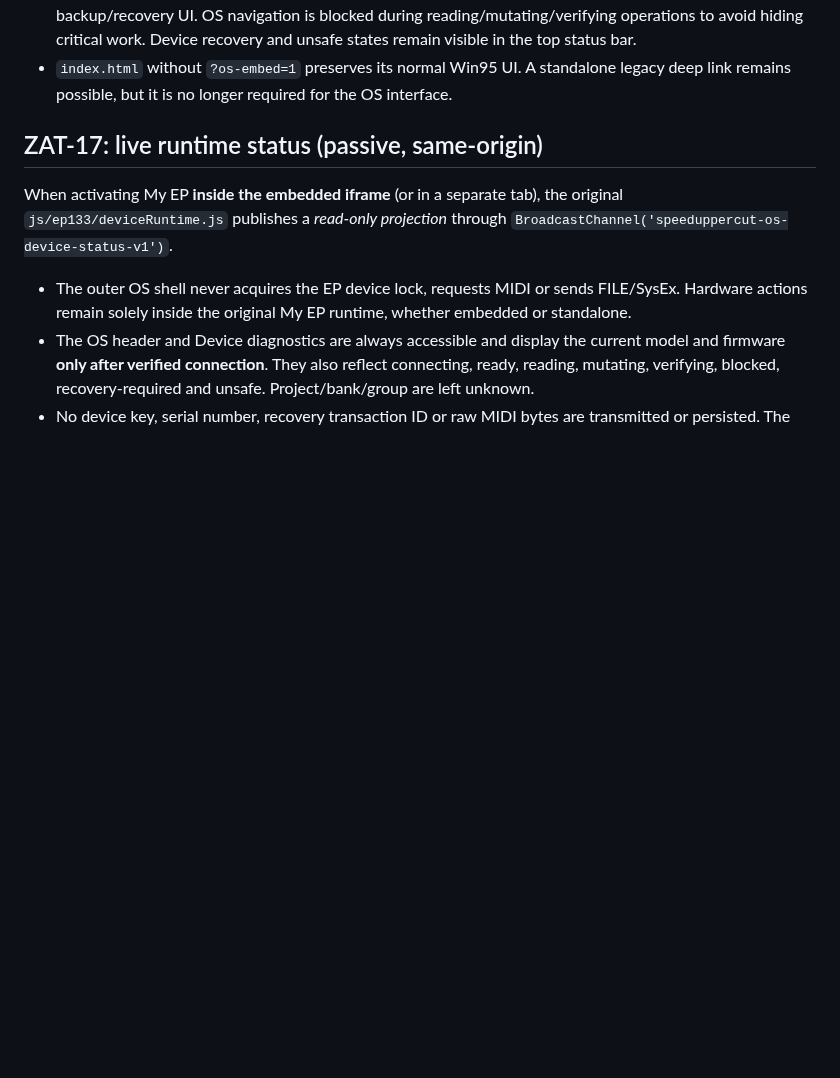
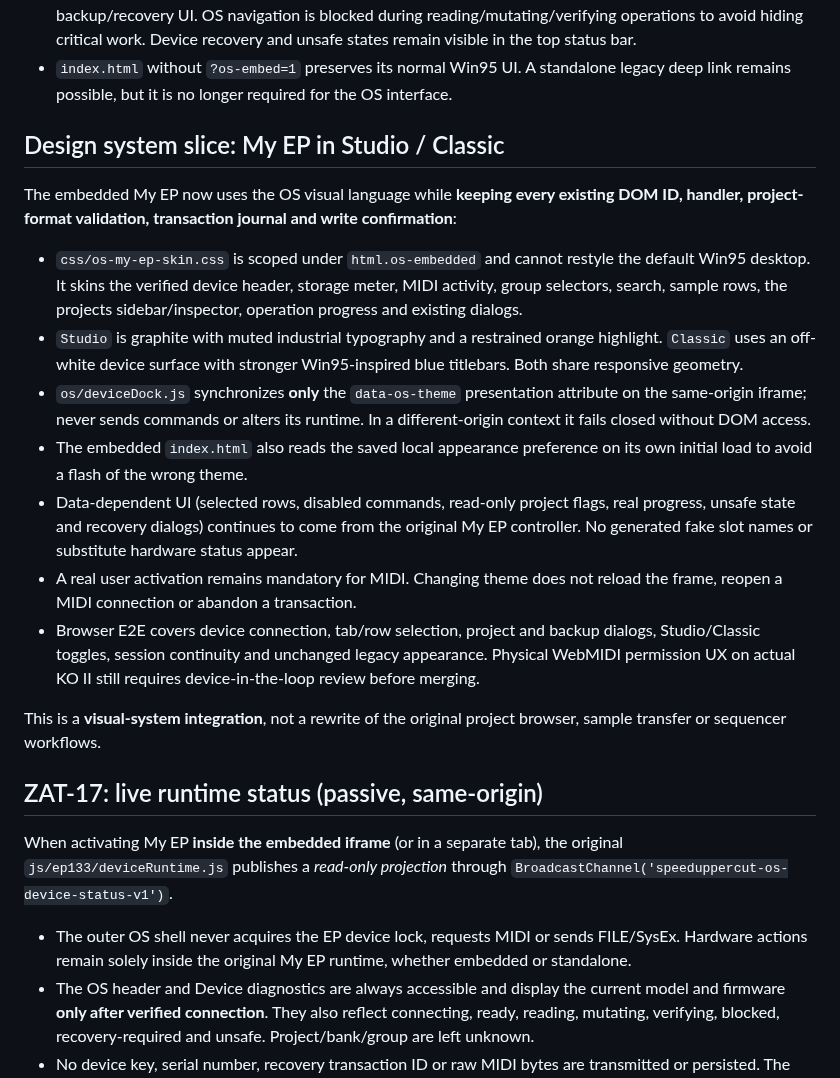
Before and after one commit to Zatumanen/Ko-tool, a Markdown page: os/README.md, the part around the change. Drawn GitHub-style; blank space fills up the shorter version.

Commit message:
docs(os): define Studio/Classic embedded My EP design-system boundaries and review checklist

```diff
--- a/os/README.md
+++ b/os/README.md
@@ -26,6 +26,38 @@ remain available without functional changes to hardware operations.
 - `index.html` without `?os-embed=1` preserves its normal Win95 UI.
   A standalone legacy deep link remains possible, but it is no longer
   required for the OS interface.
+
+## Design system slice: My EP in Studio / Classic
+
+The embedded My EP now uses the OS visual language while **keeping every
+existing DOM ID, handler, project-format validation, transaction journal and
+write confirmation**:
+
+- `css/os-my-ep-skin.css` is scoped under `html.os-embedded` and cannot
+  restyle the default Win95 desktop. It skins the verified device header,
+  storage meter, MIDI activity, group selectors, search, sample rows, the
+  projects sidebar/inspector, operation progress and existing dialogs.
+- `Studio` is graphite with muted industrial typography and a restrained
+  orange highlight. `Classic` uses an off-white device surface with
+  stronger Win95-inspired blue titlebars. Both share responsive geometry.
+- `os/deviceDock.js` synchronizes **only** the `data-os-theme` presentation
+  attribute on the same-origin iframe; never sends commands or alters its
+  runtime. In a different-origin context it fails closed without DOM access.
+- The embedded `index.html` also reads the saved local appearance
+  preference on its own initial load to avoid a flash of the wrong theme.
+- Data-dependent UI (selected rows, disabled commands, read-only project
+  flags, real progress, unsafe state and recovery dialogs) continues to
+  come from the original My EP controller. No generated fake slot names or
+  substitute hardware status appear.
+- A real user activation remains mandatory for MIDI. Changing theme does
+  not reload the frame, reopen a MIDI connection or abandon a transaction.
+- Browser E2E covers device connection, tab/row selection, project and
+  backup dialogs, Studio/Classic toggles, session continuity and unchanged
+  legacy appearance. Physical WebMIDI permission UX on actual KO II
+  still requires device-in-the-loop review before merging.
+
+This is a **visual-system integration**, not a rewrite of the original
+project browser, sample transfer or sequencer workflows.
 
 ## ZAT-17: live runtime status (passive, same-origin)
 
```
